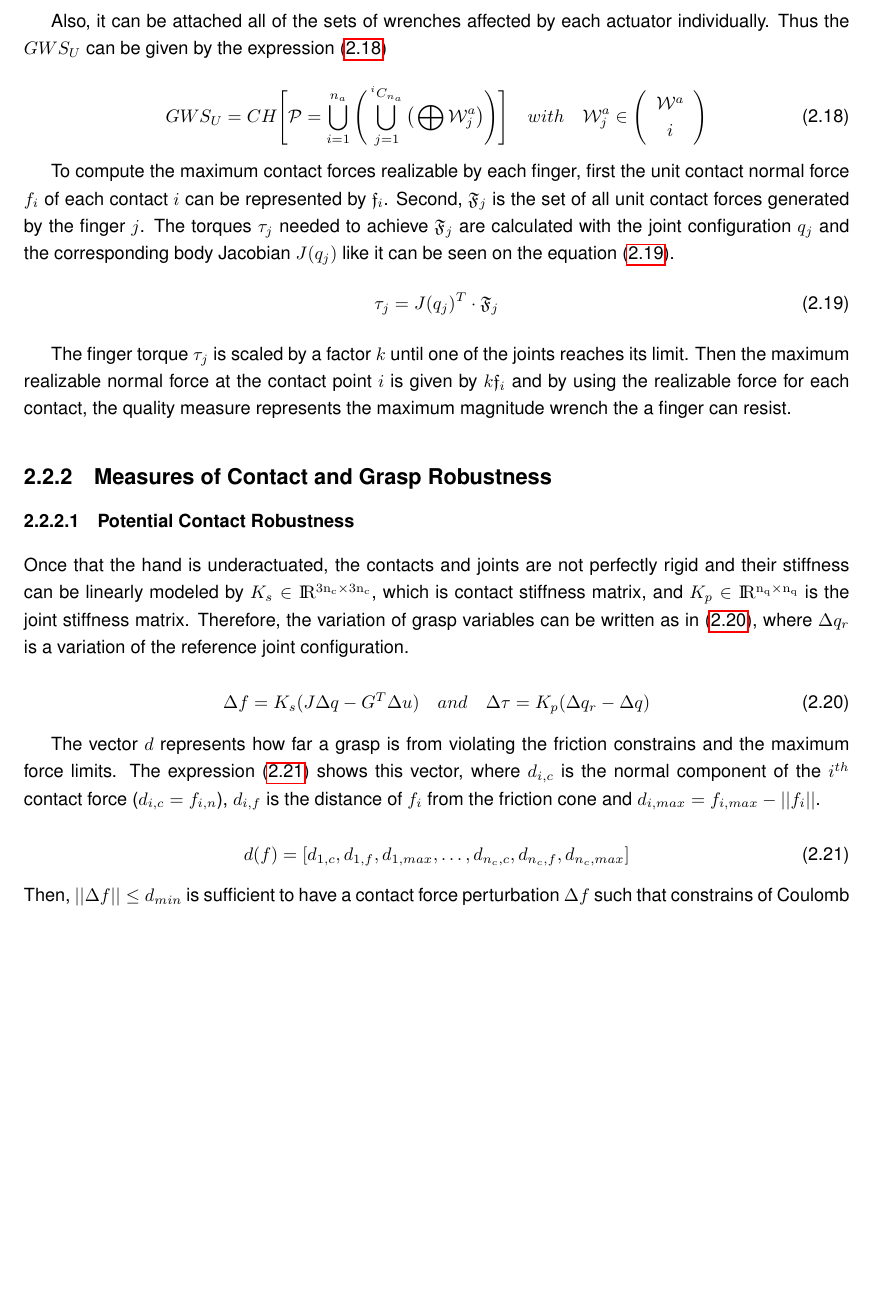
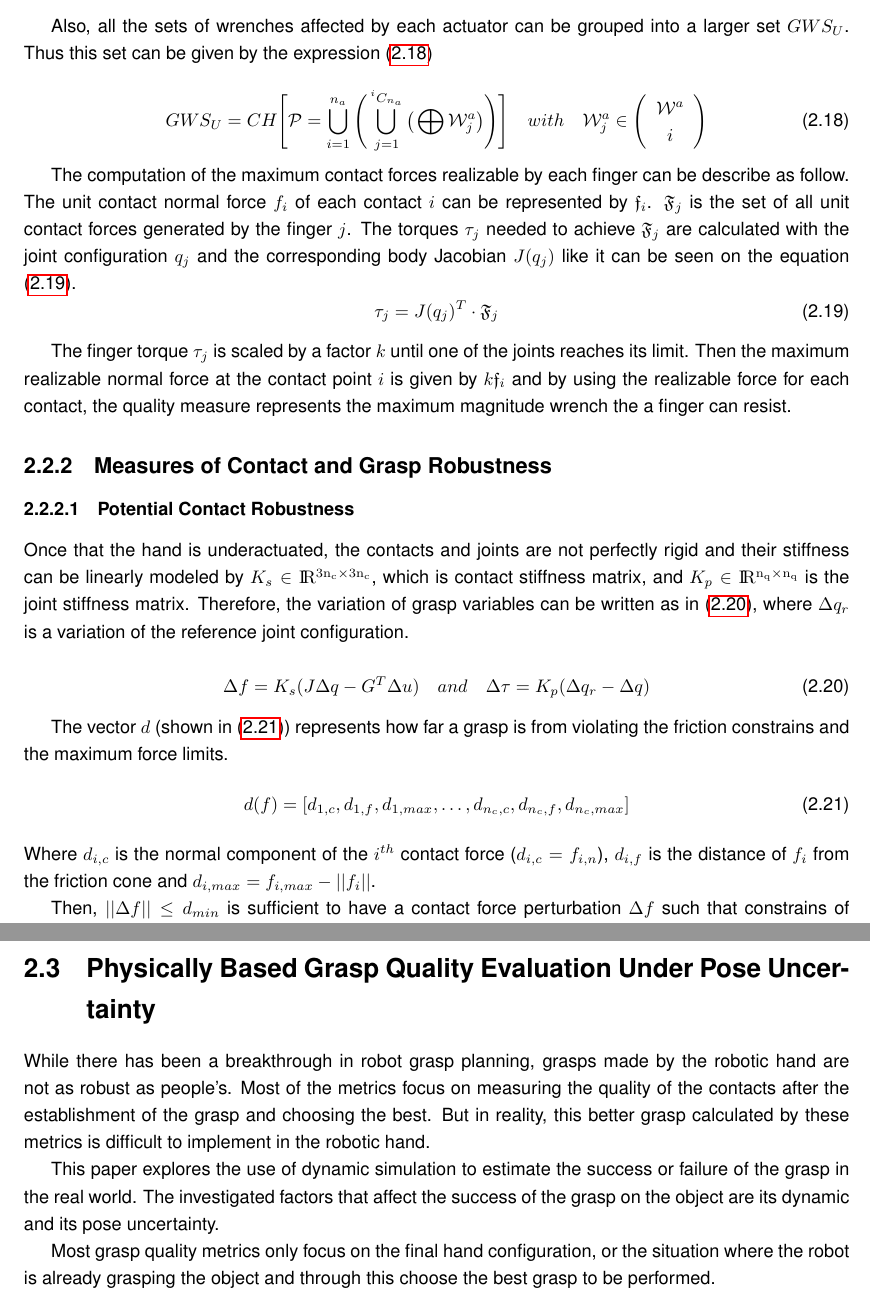
Before and after one commit to LuisMAALMEIDA/IIEEC, a LaTeX thesis (dissertation.tex, which reads chapters/evaluation.tex): part of page 10 of 17 before the commit and two parts of pages 10 and 12 of 19 after it, the two joined at a grey line, cut so that both start at the same text, the shorter picture padded with empty space. Compiled offline with pdfLaTeX.

Commit message:
Dynamic simulation

```diff
--- a/chapters/evaluation.tex
+++ b/chapters/evaluation.tex
@@ -137,7 +137,7 @@ Through the actuation matrix, it is possible to know the set of combinations of
     \end{cases}
 \end{equation}
 
-Also, it can be attached all of the sets of wrenches affected by each actuator individually. Thus the $GWS_U$ can be given by the expression \eqref{eq:minkowski_actuator_wise}
+Also, all the sets of wrenches affected by each actuator can be grouped into a larger set $GWS_U$. Thus this set can be given by the expression \eqref{eq:minkowski_actuator_wise}
 
 \begin{equation}\label{eq:minkowski_actuator_wise}
     GWS_U = CH\Bigg[
@@ -149,7 +149,7 @@ Also, it can be attached all of the sets of wrenches affected by each actuator i
     \end{array} \right)
 \end{equation}
 
-To compute the maximum contact forces realizable by each finger, first the unit contact normal force $f_i$ of each contact $i$ can be represented by $\mathfrak{f}_i$. Second, $\mathfrak{F}_j$ is the set of all unit contact forces generated by the finger $j$. The torques $\tau_j$ needed to achieve  $\mathfrak{F}_j$ are calculated with the joint configuration $q_j$ and the corresponding body Jacobian $J(q_j)$ like it can be seen on the equation \eqref{eq:torqueThroughforces}.
+The computation of the maximum contact forces realizable by each finger can be describe as follow. The unit contact normal force $f_i$ of each contact $i$ can be represented by $\mathfrak{f}_i$.  $\mathfrak{F}_j$ is the set of all unit contact forces generated by the finger $j$. The torques $\tau_j$ needed to achieve  $\mathfrak{F}_j$ are calculated with the joint configuration $q_j$ and the corresponding body Jacobian $J(q_j)$ like it can be seen on the equation \eqref{eq:torqueThroughforces}.
 \begin{equation}\label{eq:torqueThroughforces}
     \tau_j = J(q_j)^T \cdot \mathfrak{F}_j
 \end{equation}
@@ -168,10 +168,12 @@ Therefore, the variation of grasp variables can be written as in \eqref{eq:force
      \Delta \tau = K_p(\Delta q_r - \Delta q)
  \end{equation}
 
-The vector $d$ represents how far a grasp is from violating the friction constrains and the maximum force limits. The expression \eqref{eq:vetor_d} shows this vector, where $d_{i,c}$ is the normal component of the $i^{th}$ contact force ($d_{i,c} = f_{i,n} $), $d_{i,f}$ is the distance of \texttt{$f_i$} from the friction cone and $d_{i,max} = f_{i,max} - ||f_i||$.\par
+The vector $d$ (shown in \eqref{eq:vetor_d}) represents how far a grasp is from violating the friction constrains and the maximum force limits.
 \begin{equation}\label{eq:vetor_d}
     d(f) = [d_{1,c}, d_{1,f}, d_{1,max}, \dots, d_{n_c,c}, d_{n_c,f}, d_{n_c,max}]
 \end{equation}
+Where $d_{i,c}$ is the normal component of the $i^{th}$ contact force ($d_{i,c} = f_{i,n} $), $d_{i,f}$ is the distance of \texttt{$f_i$} from the friction cone and $d_{i,max} = f_{i,max} - ||f_i||$.\par
+
 Then, $||\Delta f|| \le d_{min}$ is sufficient to have a contact force perturbation $\Delta f$ such that constrains of Coulomb law are not violated and $d_{min}$ is the minimum value of $d$.
 
 Through the constrain above, the constraint of the external disturbance $\Delta w$ acting on the object can be represented as in \eqref{eq:deltaW}.
@@ -218,0 +222,6 @@ In conclusion, PGR is less conservative but more realistic than PGR, and thus it
+\section{Physically Based Grasp Quality Evaluation Under
+Pose Uncertainty}
+While there has been a breakthrough in robot grasp planning, grasps made by the robotic hand are not as robust as people's.
+Most of the metrics focus on measuring the quality of the contacts after the establishment of the grasp and choosing the best. But in reality, this better grasp calculated by these metrics is difficult to implement in the robotic hand. \par
+This paper explores the use of dynamic simulation to estimate the success or failure of the grasp in the real world. The investigated factors that affect the success of the grasp on the object are its dynamic and its pose uncertainty.\par
+Most grasp quality metrics only focus on the final hand configuration, or the situation where the robot is already grasping the object and through this choose the best grasp to be performed.
```
Also changed, not shown: chapters/evaluation.tex (19 more changed lines).
